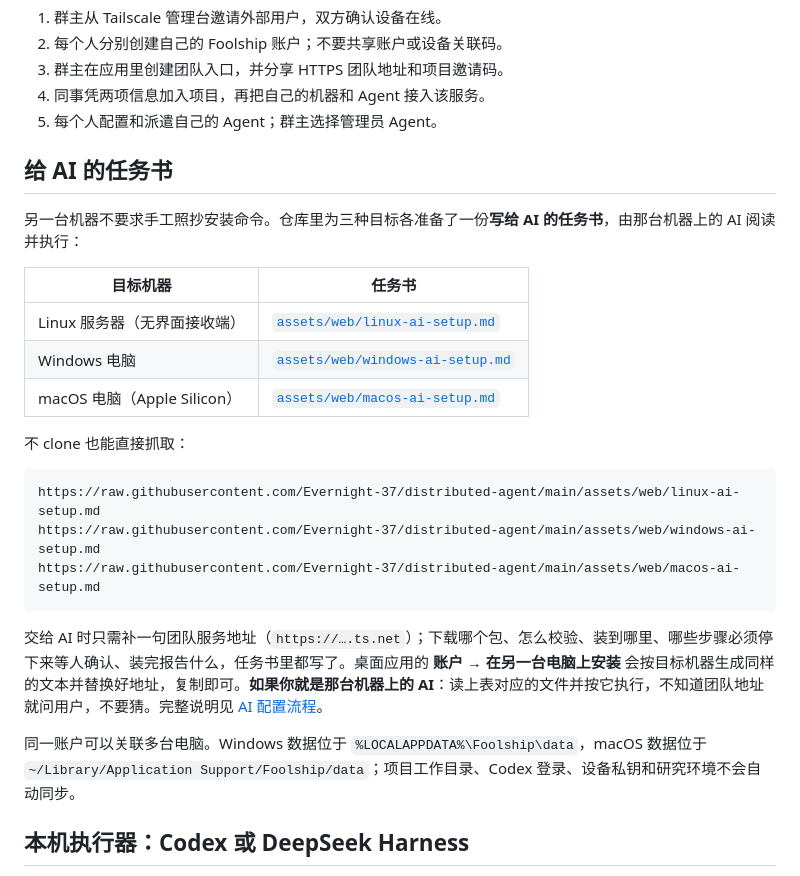
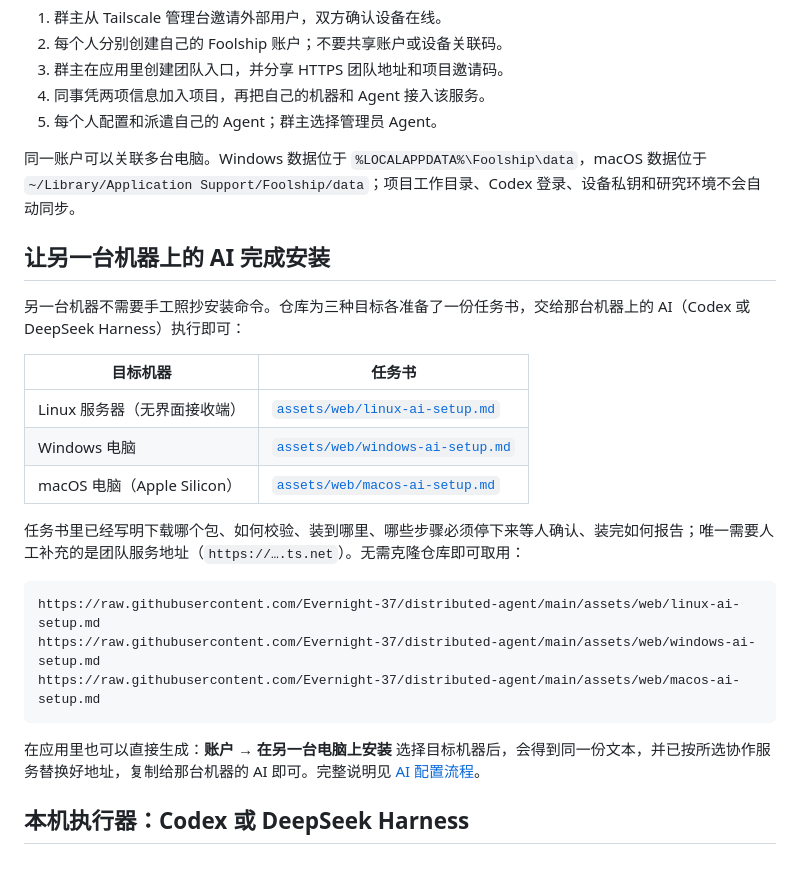
Before and after one commit to Evernight-37/distributed-agent, a Markdown page: README.md, the part around the change. Drawn GitHub-style.

Commit message:
docs: the readme talks to the reader, not to the agent
The new section addressed the AI in the second person, which is the runbook voice, not the readme voice. It now describes the files and who they are for; the machine-account paragraph moved up so the section starts on its own subject.

````diff
--- a/README.md
+++ b/README.md
@@ -39,9 +39,11 @@ Thus the fools gathered aboard a single ship, some of flesh, others of clockwork
 4. 同事凭两项信息加入项目，再把自己的机器和 Agent 接入该服务。
 5. 每个人配置和派遣自己的 Agent；群主选择管理员 Agent。
 
-## 给 AI 的任务书
+同一账户可以关联多台电脑。Windows 数据位于 `%LOCALAPPDATA%\Foolship\data`，macOS 数据位于 `~/Library/Application Support/Foolship/data`；项目工作目录、Codex 登录、设备私钥和研究环境不会自动同步。
 
-另一台机器不要求手工照抄安装命令。仓库里为三种目标各准备了一份**写给 AI 的任务书**，由那台机器上的 AI 阅读并执行：
+## 让另一台机器上的 AI 完成安装
+
+另一台机器不需要手工照抄安装命令。仓库为三种目标各准备了一份任务书，交给那台机器上的 AI（Codex 或 DeepSeek Harness）执行即可：
 
 | 目标机器 | 任务书 |
 | --- | --- |
@@ -49,7 +51,7 @@ Thus the fools gathered aboard a single ship, some of flesh, others of clockwork
 | Windows 电脑 | [`assets/web/windows-ai-setup.md`](assets/web/windows-ai-setup.md) |
 | macOS 电脑（Apple Silicon） | [`assets/web/macos-ai-setup.md`](assets/web/macos-ai-setup.md) |
 
-不 clone 也能直接抓取：
+任务书里已经写明下载哪个包、如何校验、装到哪里、哪些步骤必须停下来等人确认、装完如何报告；唯一需要人工补充的是团队服务地址（`https://….ts.net`）。无需克隆仓库即可取用：
 
 ```
 https://raw.githubusercontent.com/Evernight-37/distributed-agent/main/assets/web/linux-ai-setup.md
@@ -57,9 +59,7 @@ https://raw.githubusercontent.com/Evernight-37/distributed-agent/main/assets/web
 https://raw.githubusercontent.com/Evernight-37/distributed-agent/main/assets/web/macos-ai-setup.md
 ```
 
-交给 AI 时只需补一句团队服务地址（`https://….ts.net`）；下载哪个包、怎么校验、装到哪里、哪些步骤必须停下来等人确认、装完报告什么，任务书里都写了。桌面应用的 **账户 → 在另一台电脑上安装** 会按目标机器生成同样的文本并替换好地址，复制即可。**如果你就是那台机器上的 AI**：读上表对应的文件并按它执行，不知道团队地址就问用户，不要猜。完整说明见 [AI 配置流程](docs/AI-SETUP.md)。
-
-同一账户可以关联多台电脑。Windows 数据位于 `%LOCALAPPDATA%\Foolship\data`，macOS 数据位于 `~/Library/Application Support/Foolship/data`；项目工作目录、Codex 登录、设备私钥和研究环境不会自动同步。
+在应用里也可以直接生成：**账户 → 在另一台电脑上安装** 选择目标机器后，会得到同一份文本，并已按所选协作服务替换好地址，复制给那台机器的 AI 即可。完整说明见 [AI 配置流程](docs/AI-SETUP.md)。
 
 ## 本机执行器：Codex 或 DeepSeek Harness
 
````
